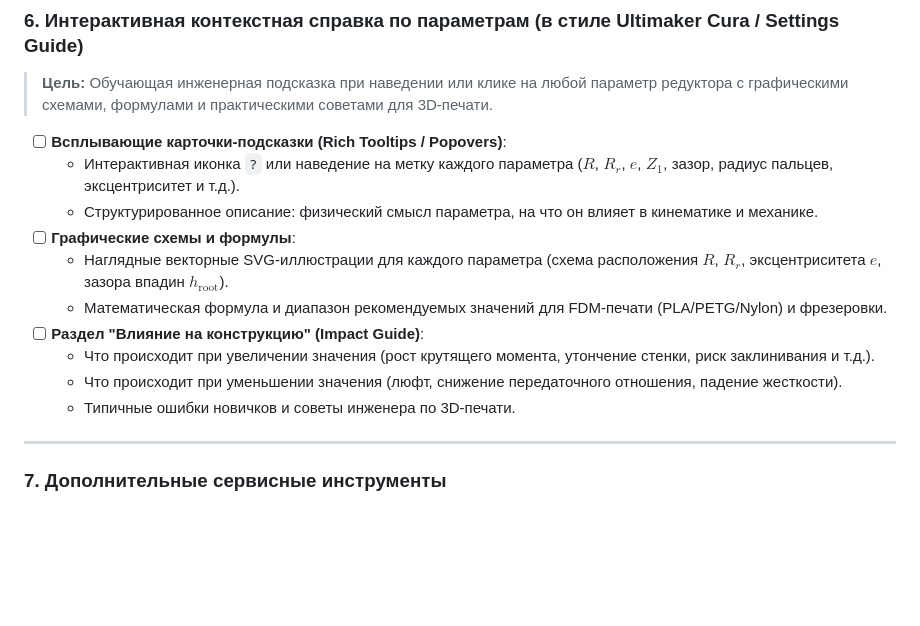
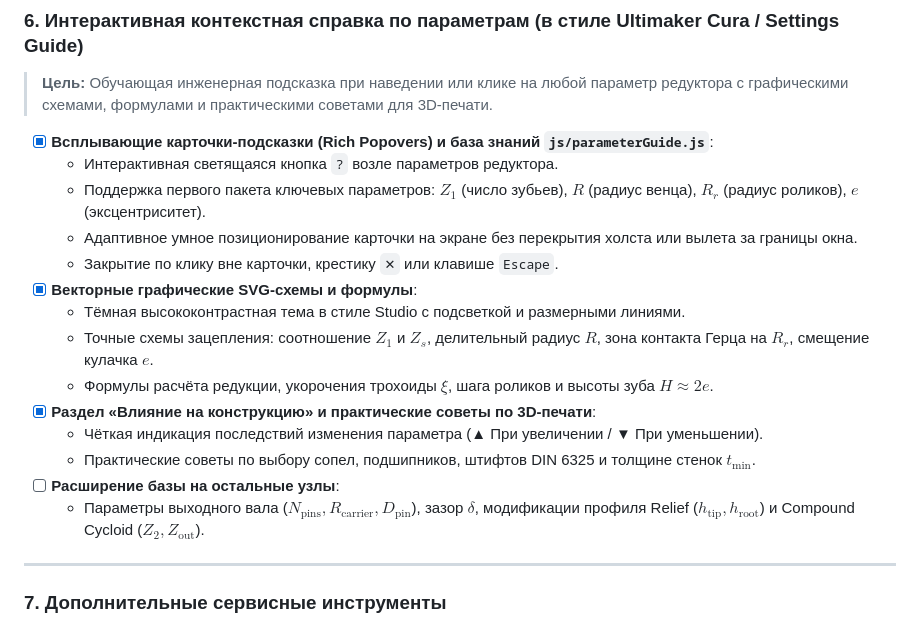
Before and after one commit to EagerCookie/CycloidDrive-Studio, a Markdown page: TODO.md, the part around the change. GitHub-like rendering; blank space fills up the shorter version.

Commit message:
docs: update TODO with ParameterGuide progress

```diff
--- a/TODO.md
+++ b/TODO.md
@@ -107,16 +107,20 @@
 
 ### 6. Интерактивная контекстная справка по параметрам (в стиле Ultimaker Cura / Settings Guide)
 > **Цель:** Обучающая инженерная подсказка при наведении или клике на любой параметр редуктора с графическими схемами, формулами и практическими советами для 3D-печати.
-- [ ] **Всплывающие карточки-подсказки (Rich Tooltips / Popovers)**:
-  - Интерактивная иконка `?` или наведение на метку каждого параметра ($R$, $R_r$, $e$, $Z_1$, зазор, радиус пальцев, эксцентриситет и т.д.).
-  - Структурированное описание: физический смысл параметра, на что он влияет в кинематике и механике.
-- [ ] **Графические схемы и формулы**:
-  - Наглядные векторные SVG-иллюстрации для каждого параметра (схема расположения $R$, $R_r$, эксцентриситета $e$, зазора впадин $h_{\text{root}}$).
-  - Математическая формула и диапазон рекомендуемых значений для FDM-печати (PLA/PETG/Nylon) и фрезеровки.
-- [ ] **Раздел "Влияние на конструкцию" (Impact Guide)**:
-  - Что происходит при увеличении значения (рост крутящего момента, утончение стенки, риск заклинивания и т.д.).
-  - Что происходит при уменьшении значения (люфт, снижение передаточного отношения, падение жесткости).
-  - Типичные ошибки новичков и советы инженера по 3D-печати.
+- [x] **Всплывающие карточки-подсказки (Rich Popovers) и база знаний `js/parameterGuide.js`**:
+  - Интерактивная светящаяся кнопка `?` возле параметров редуктора.
+  - Поддержка первого пакета ключевых параметров: $Z_1$ (число зубьев), $R$ (радиус венца), $R_r$ (радиус роликов), $e$ (эксцентриситет).
+  - Адаптивное умное позиционирование карточки на экране без перекрытия холста или вылета за границы окна.
+  - Закрытие по клику вне карточки, крестику `✕` или клавише `Escape`.
+- [x] **Векторные графические SVG-схемы и формулы**:
+  - Тёмная высококонтрастная тема в стиле Studio с подсветкой и размерными линиями.
+  - Точные схемы зацепления: соотношение $Z_1$ и $Z_s$, делительный радиус $R$, зона контакта Герца на $R_r$, смещение кулачка $e$.
+  - Формулы расчёта редукции, укорочения трохоиды $\xi$, шага роликов и высоты зуба $H \approx 2e$.
+- [x] **Раздел «Влияние на конструкцию» и практические советы по 3D-печати**:
+  - Чёткая индикация последствий изменения параметра (▲ При увеличении / ▼ При уменьшении).
+  - Практические советы по выбору сопел, подшипников, штифтов DIN 6325 и толщине стенок $t_{\text{min}}$.
+- [ ] **Расширение базы на остальные узлы**:
+  - Параметры выходного вала ($N_{\text{pins}}, R_{\text{carrier}}, D_{\text{pin}}$), зазор $\delta$, модификации профиля Relief ($h_{\text{tip}}, h_{\text{root}}$) и Compound Cycloid ($Z_2, Z_{\text{out}}$).
 
 ---
 
```
